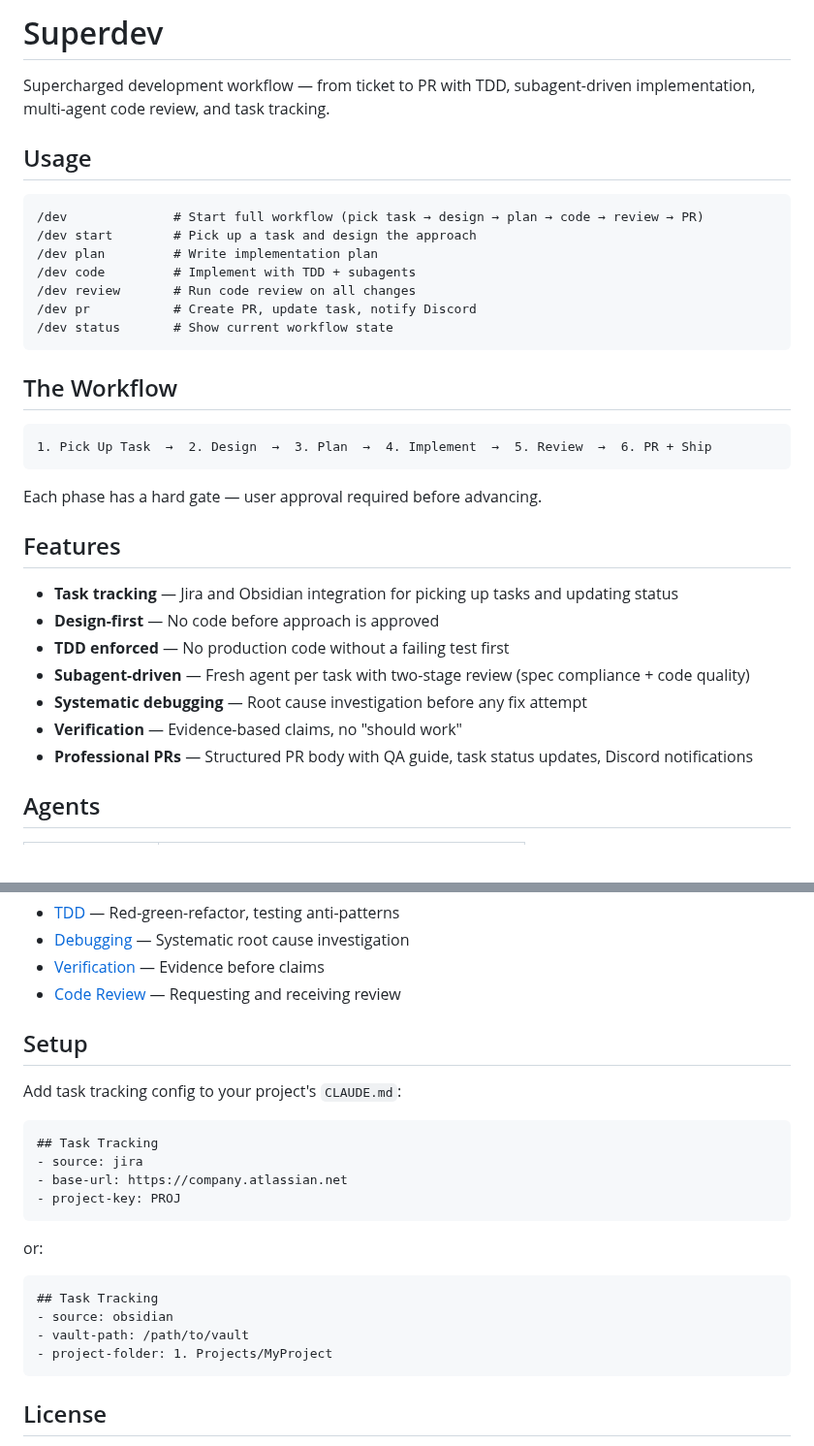
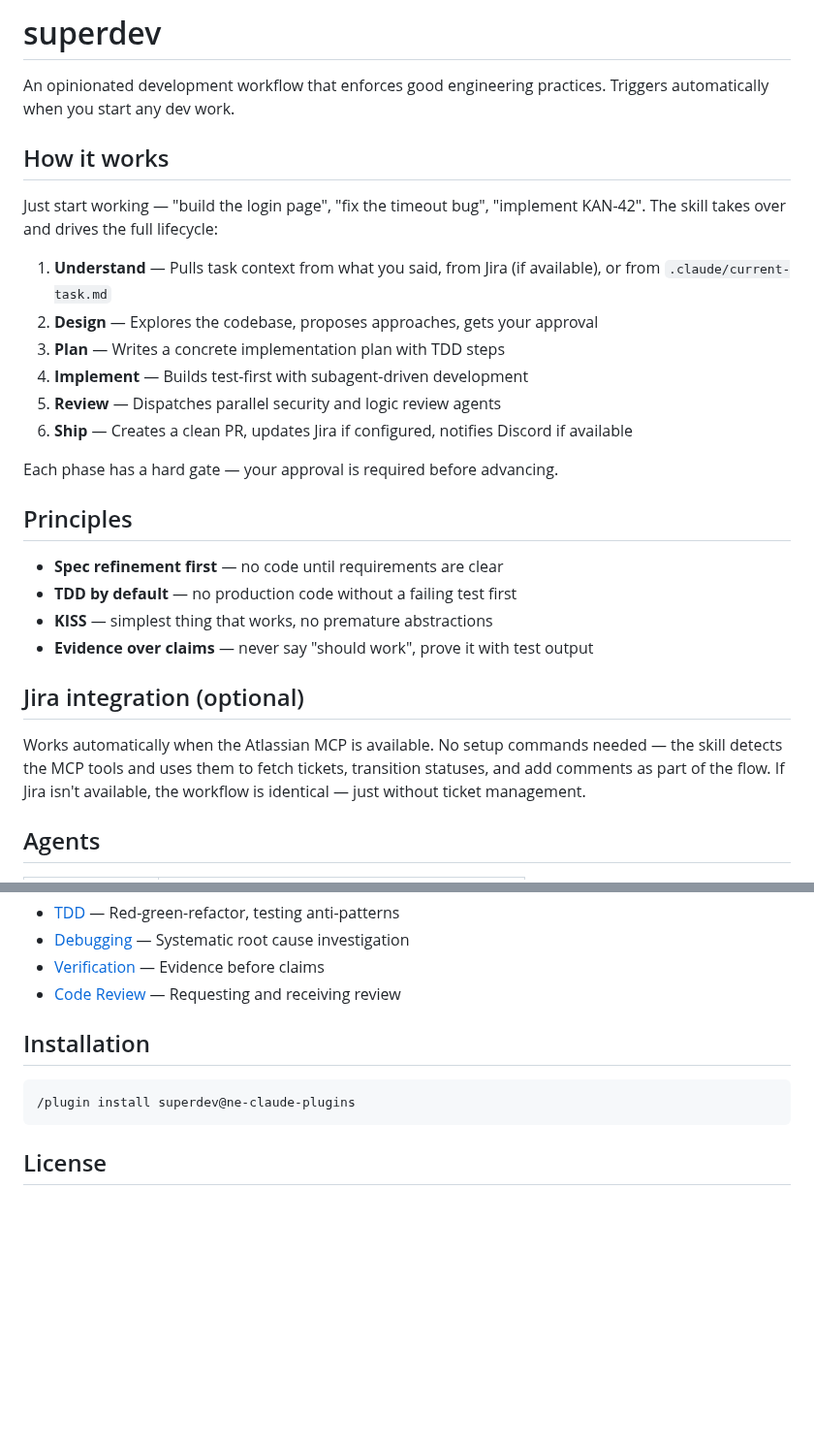
Before and after one commit to nexteralabs/ne-claude-plugins, a Markdown page: plugins/superdev/README.md, 2 parts joined by grey strips. Shown at 97% size. GitHub-like rendering; blank space fills up the shorter version.

````diff
--- a/plugins/superdev/README.md
+++ b/plugins/superdev/README.md
@@ -1,36 +1,30 @@
-# Superdev
+# superdev
 
-Supercharged development workflow — from ticket to PR with TDD, subagent-driven implementation, multi-agent code review, and task tracking.
+An opinionated development workflow that enforces good engineering practices. Triggers automatically when you start any dev work.
 
-## Usage
+## How it works
 
-```
-/dev              # Start full workflow (pick task → design → plan → code → review → PR)
-/dev start        # Pick up a task and design the approach
-/dev plan         # Write implementation plan
-/dev code         # Implement with TDD + subagents
-/dev review       # Run code review on all changes
-/dev pr           # Create PR, update task, notify Discord
-/dev status       # Show current workflow state
-```
+Just start working — "build the login page", "fix the timeout bug", "implement KAN-42". The skill takes over and drives the full lifecycle:
 
-## The Workflow
+1. **Understand** — Pulls task context from what you said, from Jira (if available), or from `.claude/current-task.md`
+2. **Design** — Explores the codebase, proposes approaches, gets your approval
+3. **Plan** — Writes a concrete implementation plan with TDD steps
+4. **Implement** — Builds test-first with subagent-driven development
+5. **Review** — Dispatches parallel security and logic review agents
+6. **Ship** — Creates a clean PR, updates Jira if configured, notifies Discord if available
 
-```
-1. Pick Up Task  →  2. Design  →  3. Plan  →  4. Implement  →  5. Review  →  6. PR + Ship
-```
+Each phase has a hard gate — your approval is required before advancing.
 
-Each phase has a hard gate — user approval required before advancing.
+## Principles
 
-## Features
+- **Spec refinement first** — no code until requirements are clear
+- **TDD by default** — no production code without a failing test first
+- **KISS** — simplest thing that works, no premature abstractions
+- **Evidence over claims** — never say "should work", prove it with test output
 
-- **Task tracking** — Jira and Obsidian integration for picking up tasks and updating status
-- **Design-first** — No code before approach is approved
-- **TDD enforced** — No production code without a failing test first
-- **Subagent-driven** — Fresh agent per task with two-stage review (spec compliance + code quality)
-- **Systematic debugging** — Root cause investigation before any fix attempt
-- **Verification** — Evidence-based claims, no "should work"
-- **Professional PRs** — Structured PR body with QA guide, task status updates, Discord notifications
+## Jira integration (optional)
+
+Works automatically when the Atlassian MCP is available. No setup commands needed — the skill detects the MCP tools and uses them to fetch tickets, transition statuses, and add comments as part of the flow. If Jira isn't available, the workflow is identical — just without ticket management.
 
 ## Agents
 
@@ -47,24 +41,10 @@ Each phase has a hard gate — user approval required before advancing.
 - [Verification](skills/superdev/references/verification.md) — Evidence before claims
 - [Code Review](skills/superdev/references/code-review.md) — Requesting and receiving review
 
-## Setup
+## Installation
 
-Add task tracking config to your project's `CLAUDE.md`:
-
-```markdown
-## Task Tracking
-- source: jira
-- base-url: https://company.atlassian.net
-- project-key: PROJ
 ```
-
-or:
-
-```markdown
-## Task Tracking
-- source: obsidian
-- vault-path: /path/to/vault
-- project-folder: 1. Projects/MyProject
+/plugin install superdev@ne-claude-plugins
 ```
 
 ## License
````
Also changed, not shown: README.md (+16 -65 lines), plugins/code-audit/README.md (+17 -12 lines), plugins/jira-workflow/README.md (deleted, +0 -24 lines), assets/Nextera_Logo-whilte.png (added), 10 other files.
